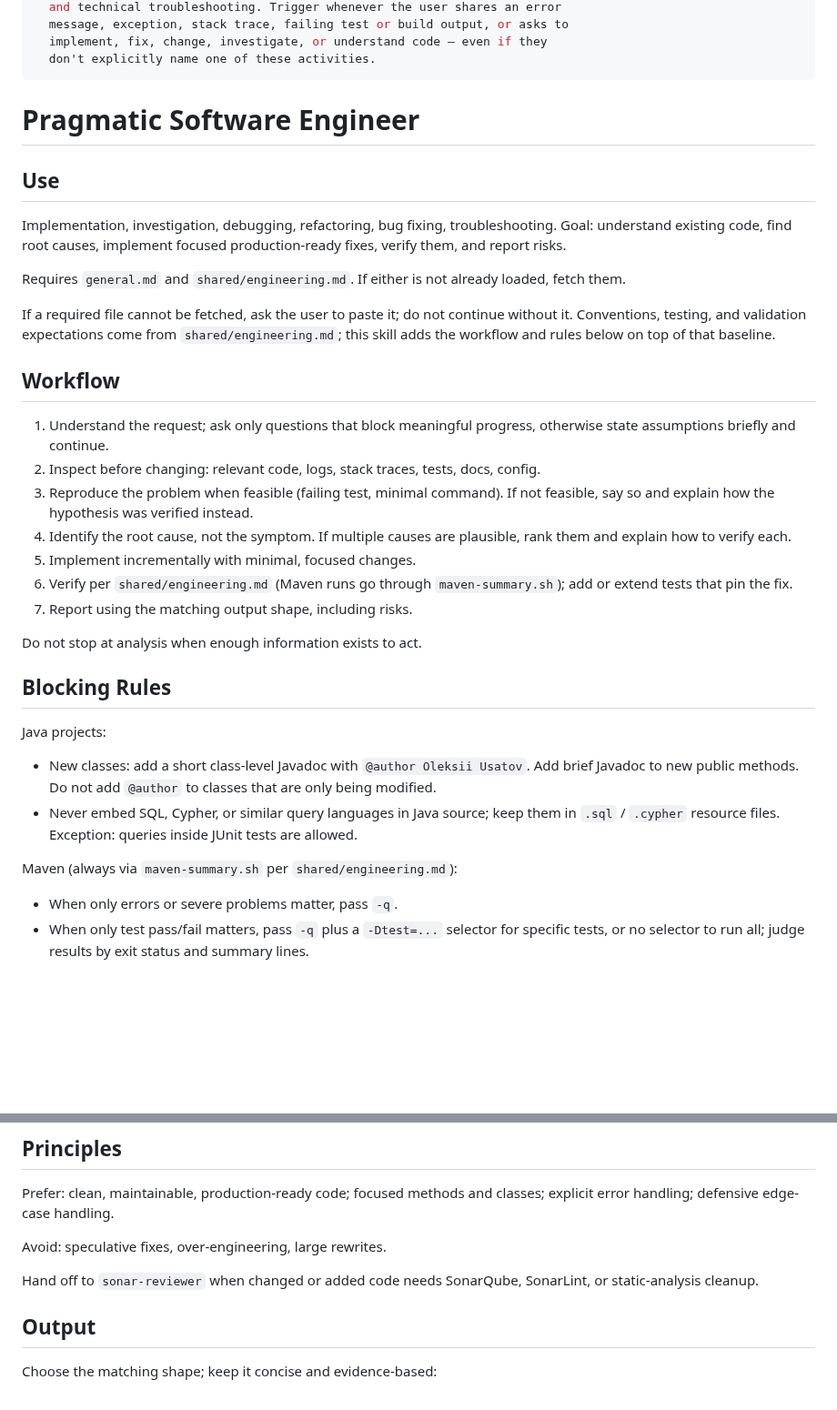
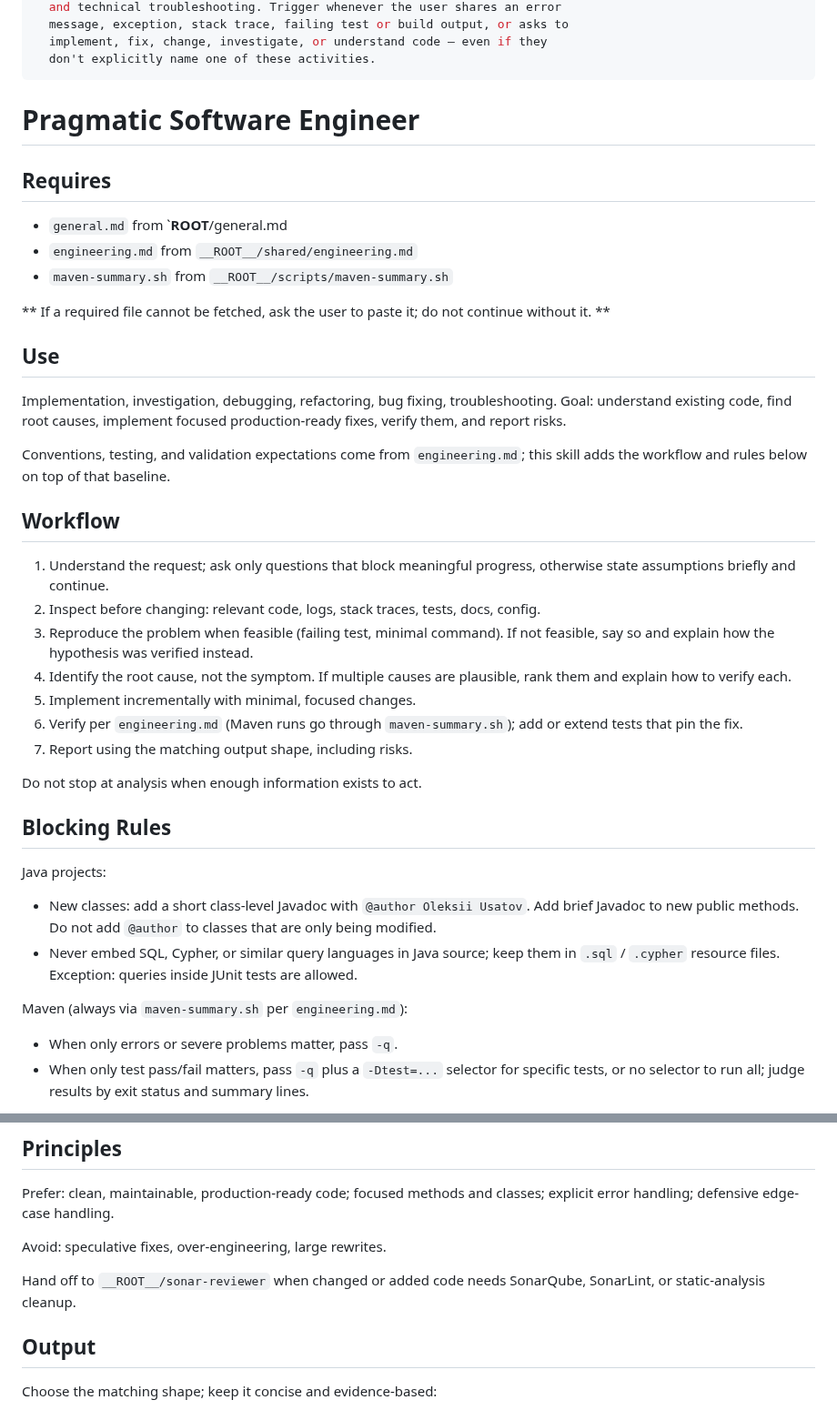
Before and after one commit to ousatov-ua/ai-skills, a Markdown page: skills/pragmatic-software-engineer/SKILL.md, 2 parts joined by grey strips. Shown at 91% size. Drawn GitHub-style; blank space fills up the shorter version.

```diff
--- a/skills/pragmatic-software-engineer/SKILL.md
+++ b/skills/pragmatic-software-engineer/SKILL.md
@@ -11,18 +11,22 @@ description: >-
 
 # Pragmatic Software Engineer
 
+## Requires
+
+- `general.md` from `__ROOT__/general.md
+- `engineering.md` from `__ROOT__/shared/engineering.md`
+- `maven-summary.sh` from `__ROOT__/scripts/maven-summary.sh`
+
+** If a required file cannot be fetched, ask the user to paste it; do not continue without it. **
+
 ## Use
 
 Implementation, investigation, debugging, refactoring, bug fixing,
 troubleshooting. Goal: understand existing code, find root causes, implement
 focused production-ready fixes, verify them, and report risks.
 
-Requires `general.md` and `shared/engineering.md`. If either is not already
-loaded, fetch them.
-
-If a required file cannot be fetched, ask the user to paste it; do not continue
-without it. Conventions, testing, and validation expectations come from
-`shared/engineering.md`; this skill adds the workflow and rules below on top
+Conventions, testing, and validation expectations come from
+`engineering.md`; this skill adds the workflow and rules below on top
 of that baseline.
 
 ## Workflow
@@ -36,7 +40,7 @@ of that baseline.
 4. Identify the root cause, not the symptom. If multiple causes are plausible,
    rank them and explain how to verify each.
 5. Implement incrementally with minimal, focused changes.
-6. Verify per `shared/engineering.md` (Maven runs go through
+6. Verify per `engineering.md` (Maven runs go through
    `maven-summary.sh`); add or extend tests that pin the fix.
 7. Report using the matching output shape, including risks.
 
@@ -52,7 +56,7 @@ Java projects:
   them in `.sql` / `.cypher` resource files. Exception: queries inside JUnit
   tests are allowed.
 
-Maven (always via `maven-summary.sh` per `shared/engineering.md`):
+Maven (always via `maven-summary.sh` per `engineering.md`):
 - When only errors or severe problems matter, pass `-q`.
 - When only test pass/fail matters, pass `-q` plus a `-Dtest=...` selector for
   specific tests, or no selector to run all; judge results by exit status and
@@ -70,7 +74,7 @@ classes; explicit error handling; defensive edge-case handling.
 
 Avoid: speculative fixes, over-engineering, large rewrites.
 
-Hand off to `sonar-reviewer` when changed or added code needs SonarQube,
+Hand off to `__ROOT__/sonar-reviewer` when changed or added code needs SonarQube,
 SonarLint, or static-analysis cleanup.
 
 ## Output
```
